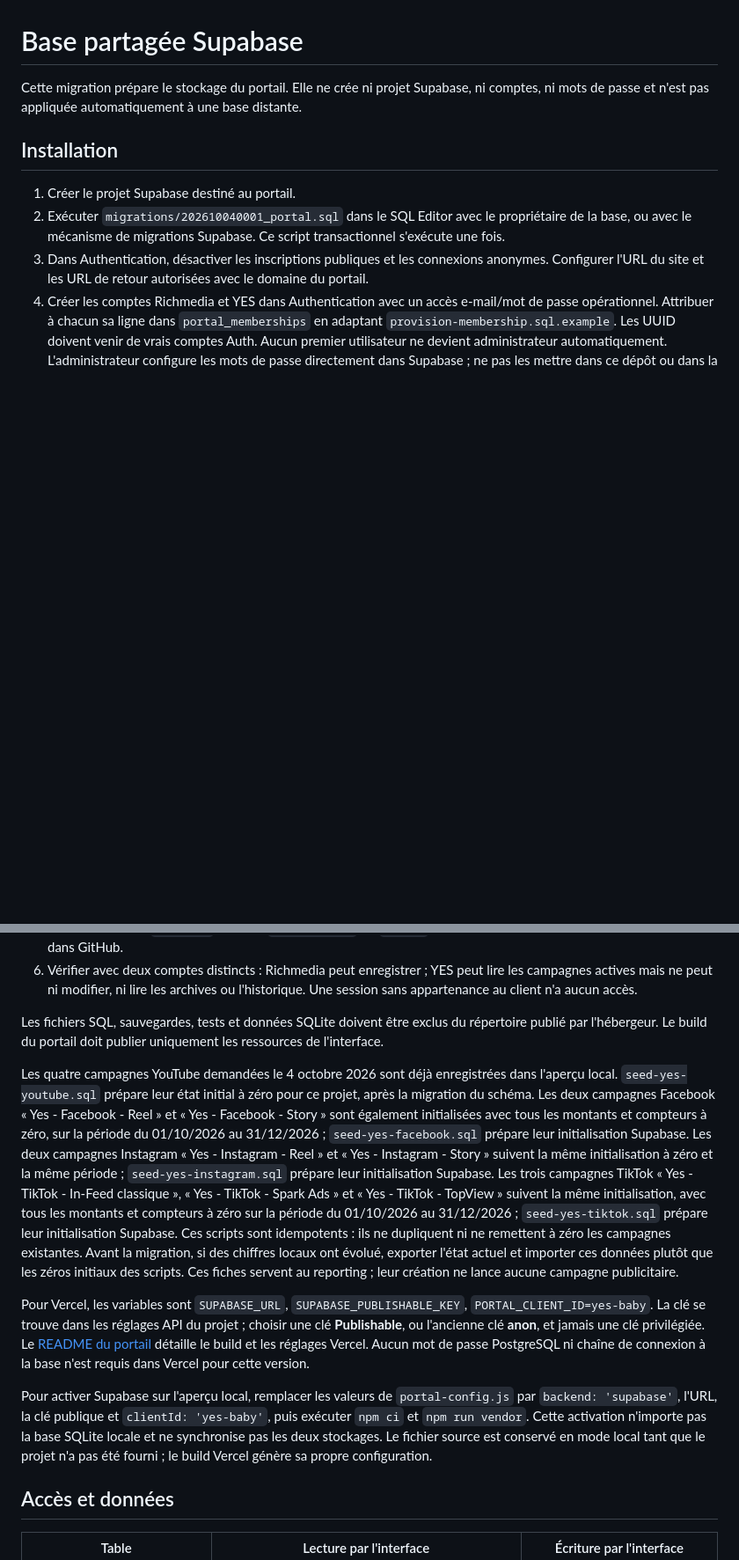
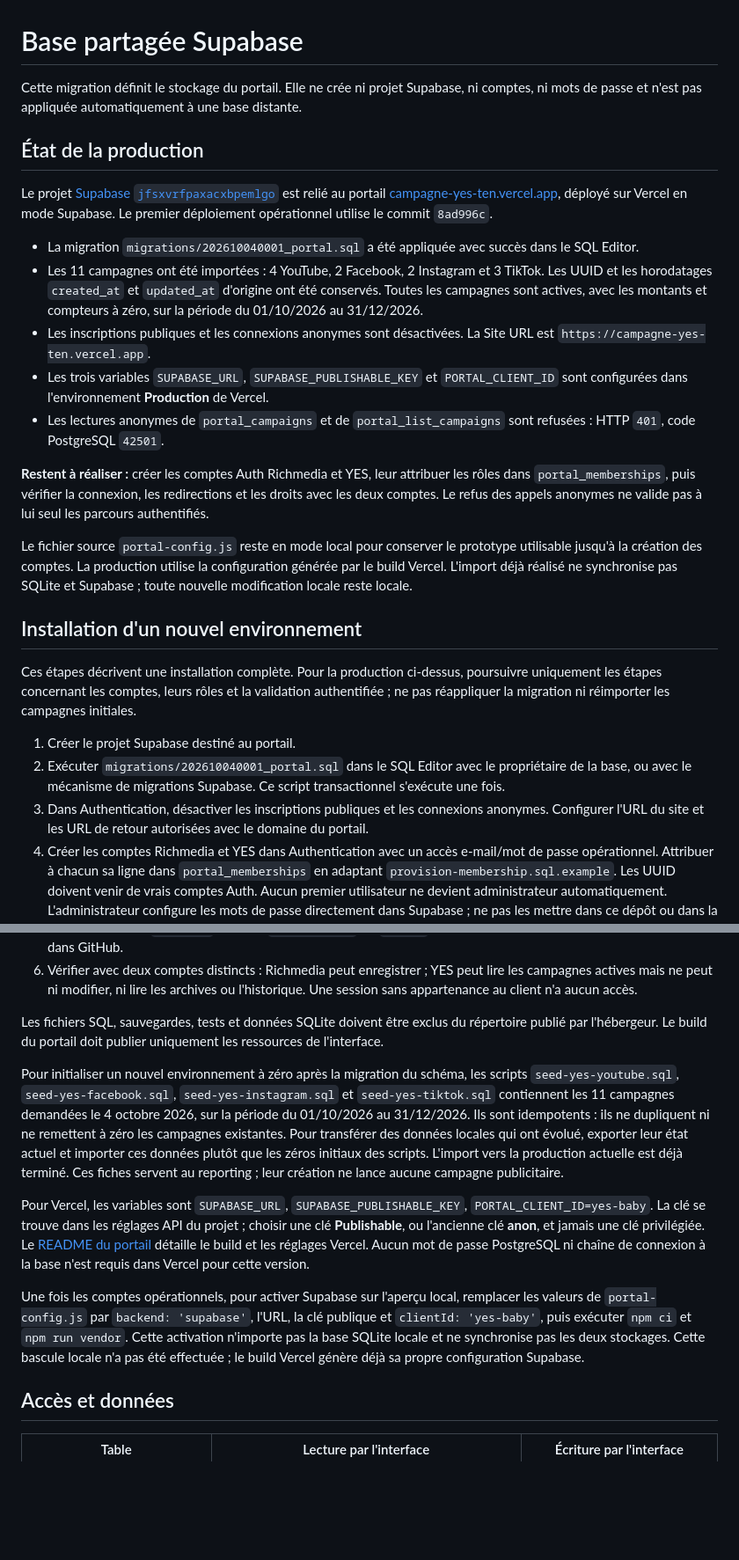
Before and after one commit to sdmimouni-prog/campagne-yes, a Markdown page: supabase/README.md, 2 parts joined by grey strips. Shown at 88% size. Drawn GitHub-style; blank space fills up the shorter version.

Commit message:
Documenter le déploiement Vercel et la migration Supabase réalisés

```diff
--- a/supabase/README.md
+++ b/supabase/README.md
@@ -1,8 +1,24 @@
 # Base partagée Supabase
 
-Cette migration prépare le stockage du portail. Elle ne crée ni projet Supabase, ni comptes, ni mots de passe et n'est pas appliquée automatiquement à une base distante.
+Cette migration définit le stockage du portail. Elle ne crée ni projet Supabase, ni comptes, ni mots de passe et n'est pas appliquée automatiquement à une base distante.
 
-## Installation
+## État de la production
+
+Le projet [Supabase `jfsxvrfpaxacxbpemlgo`](https://supabase.com/dashboard/project/jfsxvrfpaxacxbpemlgo) est relié au portail [campagne-yes-ten.vercel.app](https://campagne-yes-ten.vercel.app), déployé sur Vercel en mode Supabase. Le premier déploiement opérationnel utilise le commit `8ad996c`.
+
+- La migration `migrations/202610040001_portal.sql` a été appliquée avec succès dans le SQL Editor.
+- Les 11 campagnes ont été importées : 4 YouTube, 2 Facebook, 2 Instagram et 3 TikTok. Les UUID et les horodatages `created_at` et `updated_at` d'origine ont été conservés. Toutes les campagnes sont actives, avec les montants et compteurs à zéro, sur la période du 01/10/2026 au 31/12/2026.
+- Les inscriptions publiques et les connexions anonymes sont désactivées. La Site URL est `https://campagne-yes-ten.vercel.app`.
+- Les trois variables `SUPABASE_URL`, `SUPABASE_PUBLISHABLE_KEY` et `PORTAL_CLIENT_ID` sont configurées dans l'environnement **Production** de Vercel.
+- Les lectures anonymes de `portal_campaigns` et de `portal_list_campaigns` sont refusées : HTTP `401`, code PostgreSQL `42501`.
+
+**Restent à réaliser :** créer les comptes Auth Richmedia et YES, leur attribuer les rôles dans `portal_memberships`, puis vérifier la connexion, les redirections et les droits avec les deux comptes. Le refus des appels anonymes ne valide pas à lui seul les parcours authentifiés.
+
+Le fichier source `portal-config.js` reste en mode local pour conserver le prototype utilisable jusqu'à la création des comptes. La production utilise la configuration générée par le build Vercel. L'import déjà réalisé ne synchronise pas SQLite et Supabase ; toute nouvelle modification locale reste locale.
+
+## Installation d'un nouvel environnement
+
+Ces étapes décrivent une installation complète. Pour la production ci-dessus, poursuivre uniquement les étapes concernant les comptes, leurs rôles et la validation authentifiée ; ne pas réappliquer la migration ni réimporter les campagnes initiales.
 
 1. Créer le projet Supabase destiné au portail.
 2. Exécuter `migrations/202610040001_portal.sql` dans le SQL Editor avec le propriétaire de la base, ou avec le mécanisme de migrations Supabase. Ce script transactionnel s'exécute une fois.
@@ -13,11 +29,11 @@ Cette migration prépare le stockage du portail. Elle ne crée ni projet Supabas
 
 Les fichiers SQL, sauvegardes, tests et données SQLite doivent être exclus du répertoire publié par l'hébergeur. Le build du portail doit publier uniquement les ressources de l'interface.
 
-Les quatre campagnes YouTube demandées le 4 octobre 2026 sont déjà enregistrées dans l'aperçu local. `seed-yes-youtube.sql` prépare leur état initial à zéro pour ce projet, après la migration du schéma. Les deux campagnes Facebook « Yes - Facebook - Reel » et « Yes - Facebook - Story » sont également initialisées avec tous les montants et compteurs à zéro, sur la période du 01/10/2026 au 31/12/2026 ; `seed-yes-facebook.sql` prépare leur initialisation Supabase. Les deux campagnes Instagram « Yes - Instagram - Reel » et « Yes - Instagram - Story » suivent la même initialisation à zéro et la même période ; `seed-yes-instagram.sql` prépare leur initialisation Supabase. Les trois campagnes TikTok « Yes - TikTok - In-Feed classique », « Yes - TikTok - Spark Ads » et « Yes - TikTok - TopView » suivent la même initialisation, avec tous les montants et compteurs à zéro sur la période du 01/10/2026 au 31/12/2026 ; `seed-yes-tiktok.sql` prépare leur initialisation Supabase. Ces scripts sont idempotents : ils ne dupliquent ni ne remettent à zéro les campagnes existantes. Avant la migration, si des chiffres locaux ont évolué, exporter l'état actuel et importer ces données plutôt que les zéros initiaux des scripts. Ces fiches servent au reporting ; leur création ne lance aucune campagne publicitaire.
+Pour initialiser un nouvel environnement à zéro après la migration du schéma, les scripts `seed-yes-youtube.sql`, `seed-yes-facebook.sql`, `seed-yes-instagram.sql` et `seed-yes-tiktok.sql` contiennent les 11 campagnes demandées le 4 octobre 2026, sur la période du 01/10/2026 au 31/12/2026. Ils sont idempotents : ils ne dupliquent ni ne remettent à zéro les campagnes existantes. Pour transférer des données locales qui ont évolué, exporter leur état actuel et importer ces données plutôt que les zéros initiaux des scripts. L'import vers la production actuelle est déjà terminé. Ces fiches servent au reporting ; leur création ne lance aucune campagne publicitaire.
 
 Pour Vercel, les variables sont `SUPABASE_URL`, `SUPABASE_PUBLISHABLE_KEY`, `PORTAL_CLIENT_ID=yes-baby`. La clé se trouve dans les réglages API du projet ; choisir une clé **Publishable**, ou l'ancienne clé **anon**, et jamais une clé privilégiée. Le [README du portail](../README.md) détaille le build et les réglages Vercel. Aucun mot de passe PostgreSQL ni chaîne de connexion à la base n'est requis dans Vercel pour cette version.
 
-Pour activer Supabase sur l'aperçu local, remplacer les valeurs de `portal-config.js` par `backend: 'supabase'`, l'URL, la clé publique et `clientId: 'yes-baby'`, puis exécuter `npm ci` et `npm run vendor`. Cette activation n'importe pas la base SQLite locale et ne synchronise pas les deux stockages. Le fichier source est conservé en mode local tant que le projet n'a pas été fourni ; le build Vercel génère sa propre configuration.
+Une fois les comptes opérationnels, pour activer Supabase sur l'aperçu local, remplacer les valeurs de `portal-config.js` par `backend: 'supabase'`, l'URL, la clé publique et `clientId: 'yes-baby'`, puis exécuter `npm ci` et `npm run vendor`. Cette activation n'importe pas la base SQLite locale et ne synchronise pas les deux stockages. Cette bascule locale n'a pas été effectuée ; le build Vercel génère déjà sa propre configuration Supabase.
 
 ## Accès et données
 
```
Also changed, not shown: README.md (+19 -10 lines).
